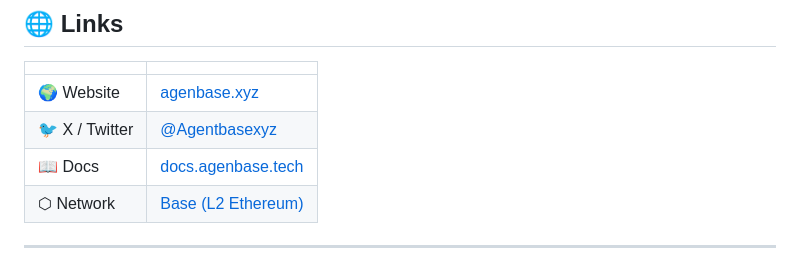
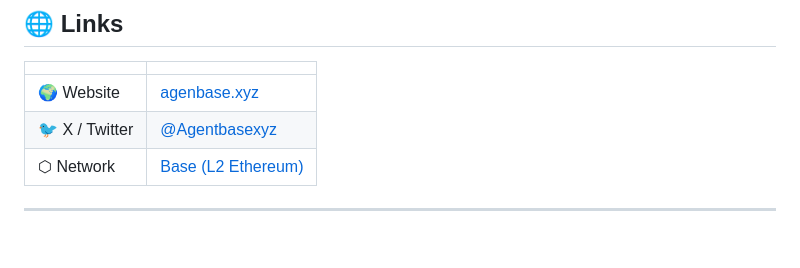
Before and after one commit to AgenBase/AgenBase, a Markdown page: README.md, the part around the change. Rendered like a GitHub page; blank space fills up the shorter version.

```diff
--- a/README.md
+++ b/README.md
@@ -212,7 +212,6 @@ forge test        # Run integration tests on Base fork
 |--|--|
 | 🌍 Website | [agenbase.xyz](https://agenbase.xyz) |
 | 🐦 X / Twitter | [@Agentbasexyz](https://x.com/Agentbasexyz) |
-| 📖 Docs | [docs.agenbase.tech](https://docs.agenbase.tech) |
 | ⬡ Network | [Base (L2 Ethereum)](https://base.org) |
 
 ---
```
